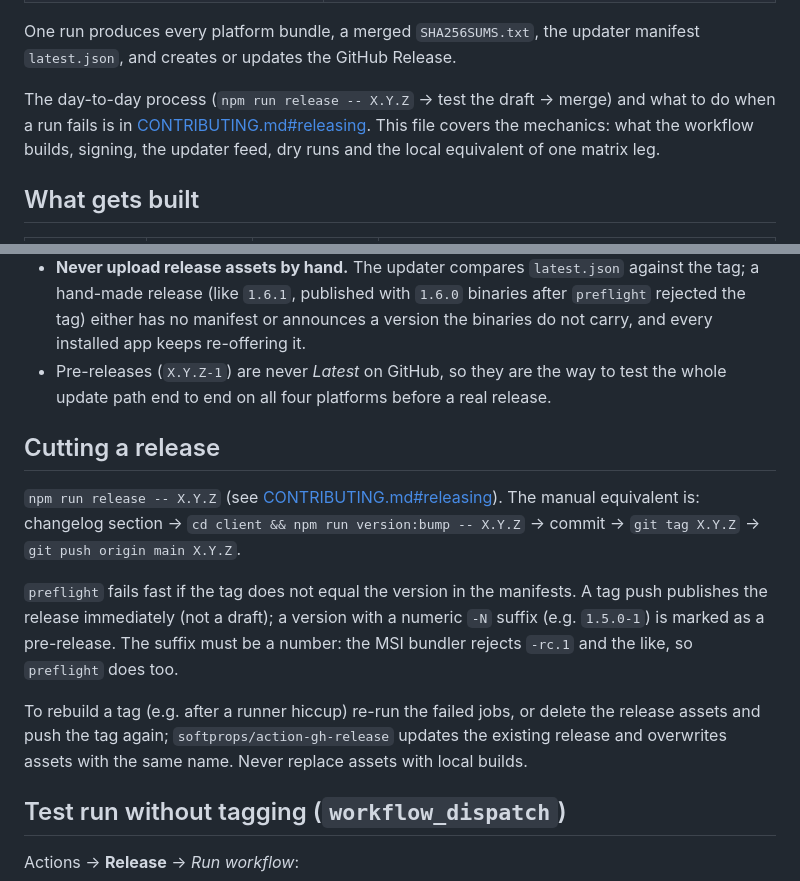
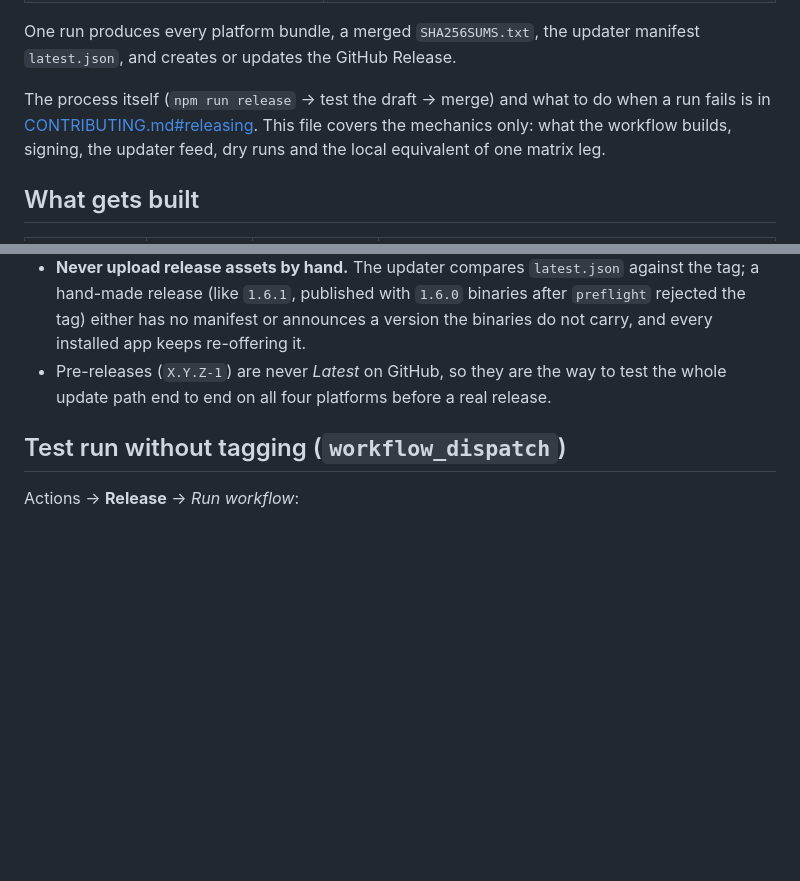
Before and after one commit to henrykbrzoska/bebok, a Markdown page: scripts/release.md, 2 parts joined by grey strips. GitHub-like rendering; blank space fills up the shorter version.

Commit message:
docs: release/commit rules for agents in AGENTS.md, drop the duplicated runbook section

```diff
--- a/scripts/release.md
+++ b/scripts/release.md
@@ -12,11 +12,10 @@
 One run produces every platform bundle, a merged `SHA256SUMS.txt`, the
 updater manifest `latest.json`, and creates or updates the GitHub Release.
 
-The day-to-day process (`npm run release -- X.Y.Z` -> test the draft
--> merge) and what to do when a run fails is in
-[CONTRIBUTING.md#releasing](../CONTRIBUTING.md#releasing). This file covers
-the mechanics: what the workflow builds, signing, the updater feed, dry runs
-and the local equivalent of one matrix leg.
+The process itself (`npm run release` -> test the draft -> merge) and what to
+do when a run fails is in [CONTRIBUTING.md#releasing](../CONTRIBUTING.md#releasing).
+This file covers the mechanics only: what the workflow builds, signing, the
+updater feed, dry runs and the local equivalent of one matrix leg.
 
 ## What gets built
 
@@ -95,24 +94,6 @@ newer tag via the GitHub API and link to the release page.
   way to test the whole update path end to end on all four platforms before
   a real release.
 
-## Cutting a release
-
-`npm run release -- X.Y.Z` (see [CONTRIBUTING.md#releasing](../CONTRIBUTING.md#releasing)).
-The manual equivalent is: changelog section -> `cd client && npm run
-version:bump -- X.Y.Z` -> commit -> `git tag X.Y.Z` -> `git push origin
-main X.Y.Z`.
-
-`preflight` fails fast if the tag does not equal the version in the
-manifests. A tag push publishes the release immediately (not a draft); a
-version with a numeric `-N` suffix (e.g. `1.5.0-1`) is marked as a
-pre-release. The suffix must be a number: the MSI bundler rejects `-rc.1`
-and the like, so `preflight` does too.
-
-To rebuild a tag (e.g. after a runner hiccup) re-run the failed jobs, or
-delete the release assets and push the tag again; `softprops/action-gh-release`
-updates the existing release and overwrites assets with the same name. Never
-replace assets with local builds.
-
 ## Test run without tagging (`workflow_dispatch`)
 
 Actions -> **Release** -> *Run workflow*:
```
